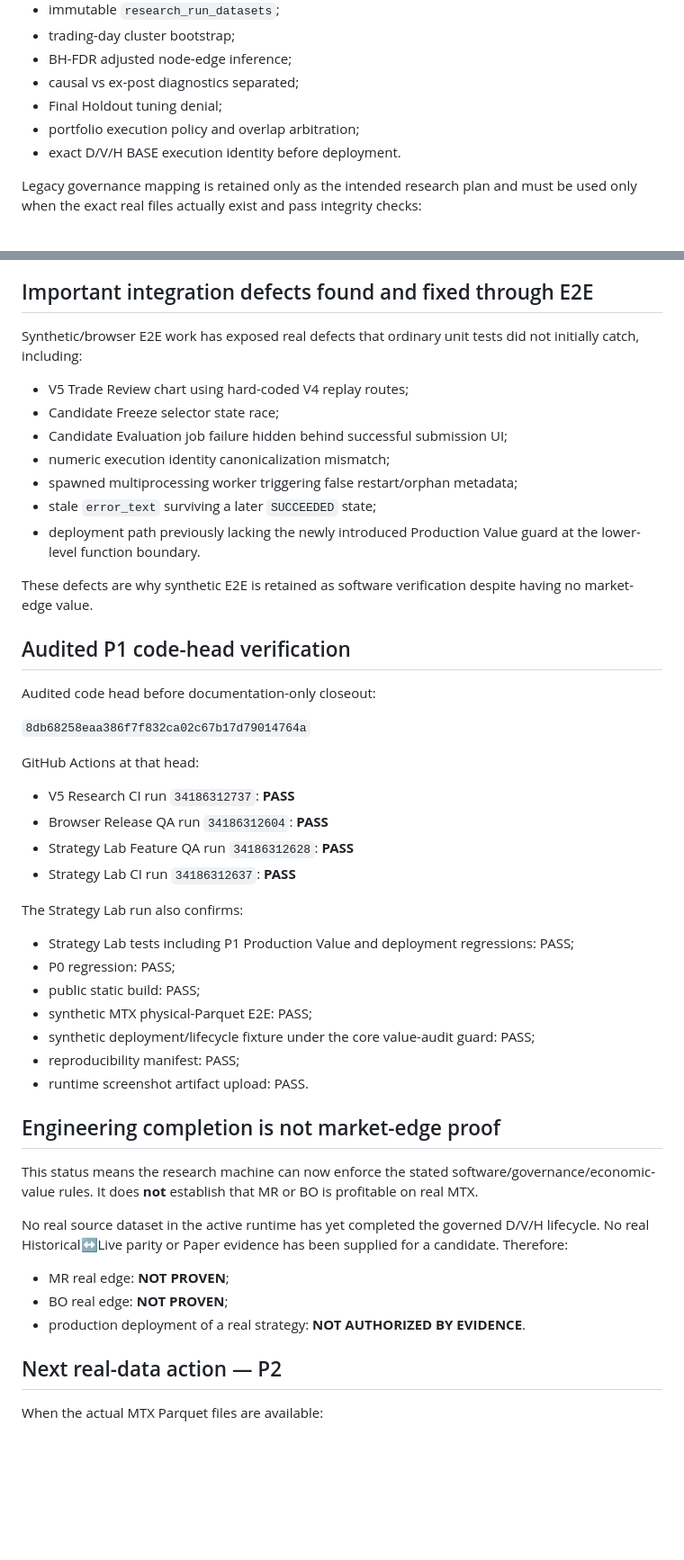
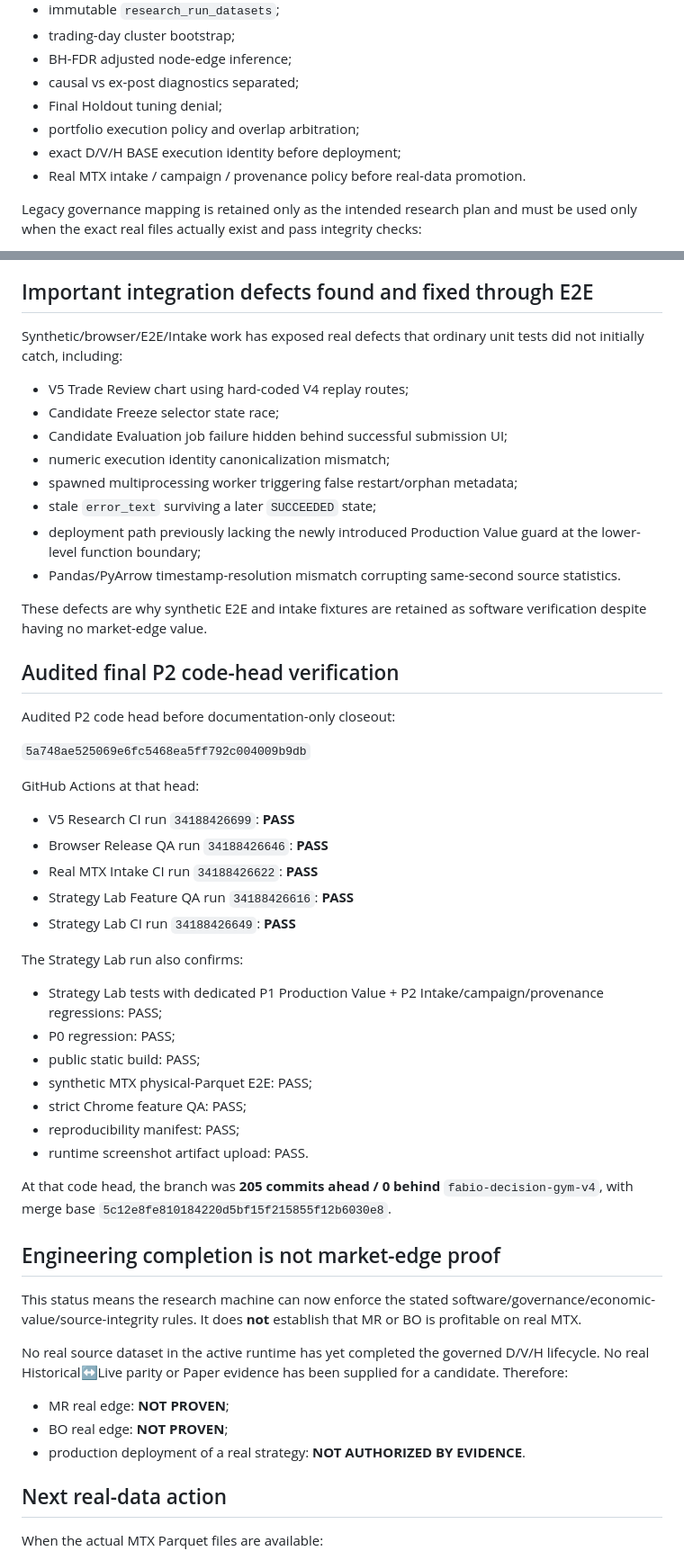
Before and after one commit to cheneddie/klinechats_VT, a Markdown page: reports/STRATEGY_LAB_V1_IMPLEMENTATION_STATUS_2026-09-07.md, 2 parts joined by grey strips. Shown at 90% size. Drawn GitHub-style; blank space fills up the shorter version.

```diff
--- a/reports/STRATEGY_LAB_V1_IMPLEMENTATION_STATUS_2026-09-07.md
+++ b/reports/STRATEGY_LAB_V1_IMPLEMENTATION_STATUS_2026-09-07.md
@@ -136,7 +210,8 @@ Synthetic deployment lifecycle QA creates an explicit `SYNTHETIC_UI_FIXTURE_ONLY
 - causal vs ex-post diagnostics separated;
 - Final Holdout tuning denial;
 - portfolio execution policy and overlap arbitration;
-- exact D/V/H BASE execution identity before deployment.
+- exact D/V/H BASE execution identity before deployment;
+- Real MTX intake / campaign / provenance policy before real-data promotion.
 
 Legacy governance mapping is retained only as the intended research plan and must be used only when the exact real files actually exist and pass integrity checks:
 
@@ -185,7 +260,7 @@ The synthetic optimizer continues to exercise three target hypotheses (`0.50R`,
 
 ## Important integration defects found and fixed through E2E
 
-Synthetic/browser E2E work has exposed real defects that ordinary unit tests did not initially catch, including:
+Synthetic/browser/E2E/Intake work has exposed real defects that ordinary unit tests did not initially catch, including:
 
 - V5 Trade Review chart using hard-coded V4 replay routes;
 - Candidate Freeze selector state race;
@@ -193,36 +268,40 @@ Synthetic/browser E2E work has exposed real defects that ordinary unit tests did
 - numeric execution identity canonicalization mismatch;
 - spawned multiprocessing worker triggering false restart/orphan metadata;
 - stale `error_text` surviving a later `SUCCEEDED` state;
-- deployment path previously lacking the newly introduced Production Value guard at the lower-level function boundary.
+- deployment path previously lacking the newly introduced Production Value guard at the lower-level function boundary;
+- Pandas/PyArrow timestamp-resolution mismatch corrupting same-second source statistics.
 
-These defects are why synthetic E2E is retained as software verification despite having no market-edge value.
+These defects are why synthetic E2E and intake fixtures are retained as software verification despite having no market-edge value.
 
-## Audited P1 code-head verification
+## Audited final P2 code-head verification
 
-Audited code head before documentation-only closeout:
+Audited P2 code head before documentation-only closeout:
 
-`8db68258eaa386f7f832ca02c67b17d79014764a`
+`5a748ae525069e6fc5468ea5ff792c004009b9db`
 
 GitHub Actions at that head:
 
-- V5 Research CI run `34186312737`: **PASS**
-- Browser Release QA run `34186312604`: **PASS**
-- Strategy Lab Feature QA run `34186312628`: **PASS**
-- Strategy Lab CI run `34186312637`: **PASS**
+- V5 Research CI run `34188426699`: **PASS**
+- Browser Release QA run `34188426646`: **PASS**
+- Real MTX Intake CI run `34188426622`: **PASS**
+- Strategy Lab Feature QA run `34188426616`: **PASS**
+- Strategy Lab CI run `34188426649`: **PASS**
 
 The Strategy Lab run also confirms:
 
-- Strategy Lab tests including P1 Production Value and deployment regressions: PASS;
+- Strategy Lab tests with dedicated P1 Production Value + P2 Intake/campaign/provenance regressions: PASS;
 - P0 regression: PASS;
 - public static build: PASS;
 - synthetic MTX physical-Parquet E2E: PASS;
-- synthetic deployment/lifecycle fixture under the core value-audit guard: PASS;
+- strict Chrome feature QA: PASS;
 - reproducibility manifest: PASS;
 - runtime screenshot artifact upload: PASS.
 
+At that code head, the branch was **205 commits ahead / 0 behind** `fabio-decision-gym-v4`, with merge base `5c12e8fe810184220d5bf15f215855f12b6030e8`.
+
 ## Engineering completion is not market-edge proof
 
-This status means the research machine can now enforce the stated software/governance/economic-value rules. It does **not** establish that MR or BO is profitable on real MTX.
+This status means the research machine can now enforce the stated software/governance/economic-value/source-integrity rules. It does **not** establish that MR or BO is profitable on real MTX.
 
 No real source dataset in the active runtime has yet completed the governed D/V/H lifecycle. No real Historical↔Live parity or Paper evidence has been supplied for a candidate. Therefore:
 
@@ -230,7 +309,7 @@ No real source dataset in the active runtime has yet completed the governed D/V/
 - BO real edge: **NOT PROVEN**;
 - production deployment of a real strategy: **NOT AUTHORIZED BY EVIDENCE**.
 
-## Next real-data action — P2
+## Next real-data action
 
 When the actual MTX Parquet files are available:
 
```
Also changed, not shown: other parts of reports/STRATEGY_LAB_V1_IMPLEMENTATION_STATUS_2026-09-07.md (+89 -14 lines).
